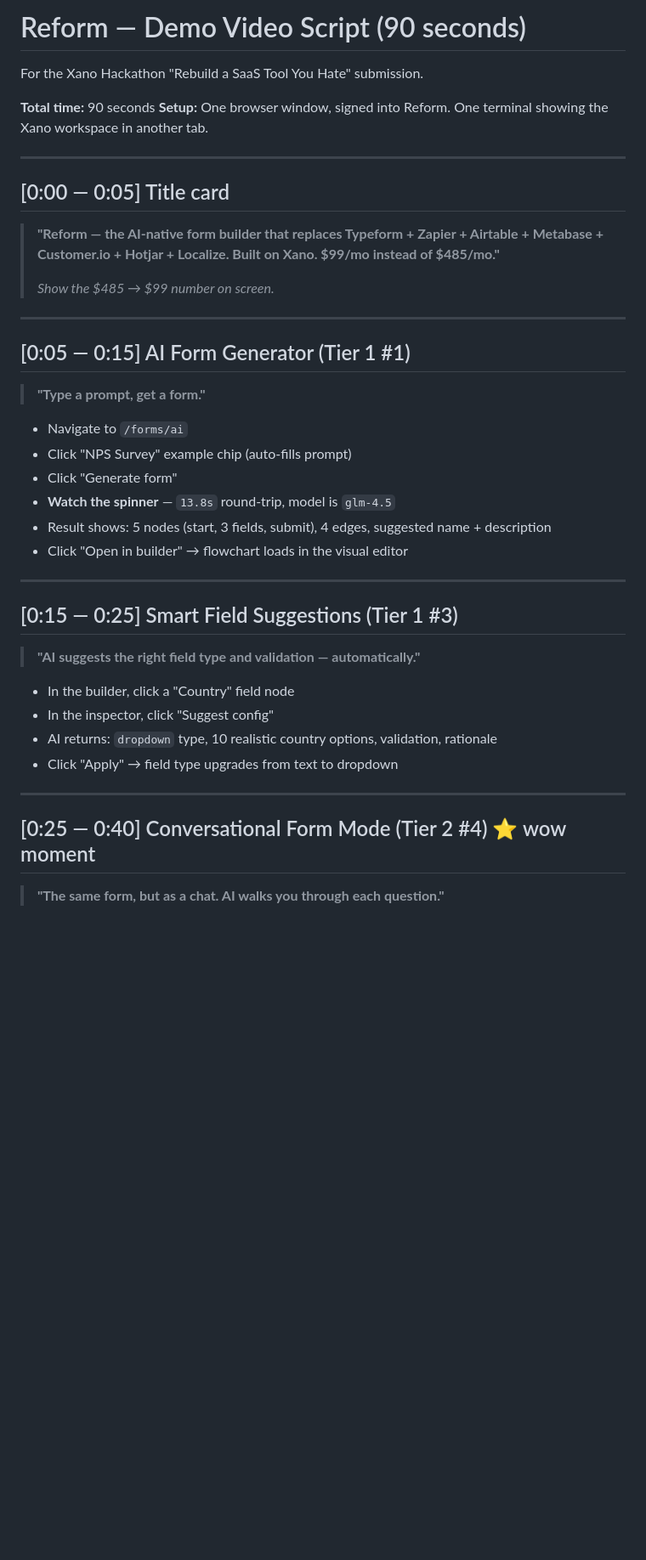
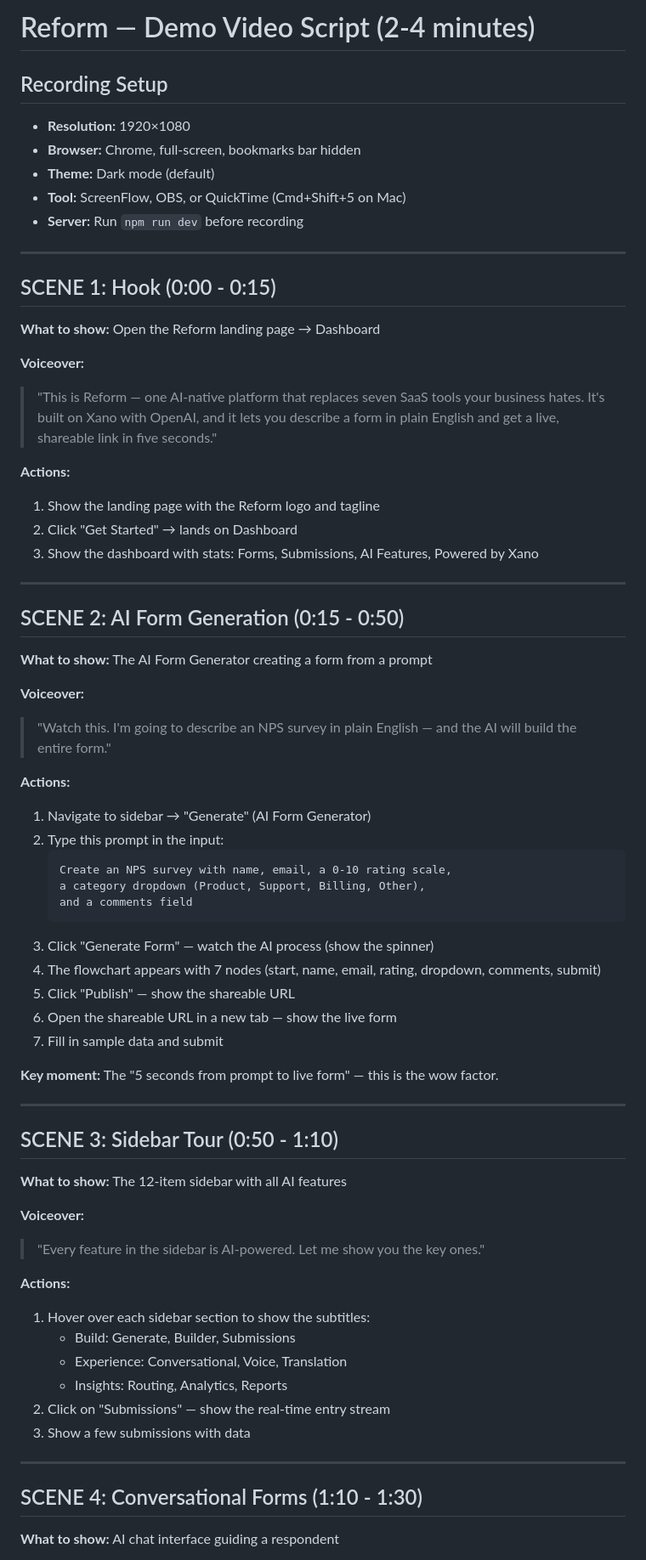
Before and after one commit to CHAMA18/reform, a Markdown page: DEMO_SCRIPT.md, the part around one of its changes. Shown at 85% size. Rendered like a GitHub page; blank space fills up the shorter version.

````diff
--- a/DEMO_SCRIPT.md
+++ b/DEMO_SCRIPT.md
@@ -1,45 +1,72 @@
-# Reform — Demo Video Script (90 seconds)
+# Reform — Demo Video Script (2-4 minutes)
 
-For the Xano Hackathon "Rebuild a SaaS Tool You Hate" submission.
+## Recording Setup
 
-**Total time:** 90 seconds
-**Setup:** One browser window, signed into Reform. One terminal showing the Xano workspace in another tab.
+- **Resolution:** 1920×1080
+- **Browser:** Chrome, full-screen, bookmarks bar hidden
+- **Theme:** Dark mode (default)
+- **Tool:** ScreenFlow, OBS, or QuickTime (Cmd+Shift+5 on Mac)
+- **Server:** Run `npm run dev` before recording
 
 ---
 
-## [0:00 — 0:05] Title card
+## SCENE 1: Hook (0:00 - 0:15)
 
-> **"Reform — the AI-native form builder that replaces Typeform + Zapier + Airtable + Metabase + Customer.io + Hotjar + Localize. Built on Xano. $99/mo instead of $485/mo."**
->
-> *Show the $485 → $99 number on screen.*
+**What to show:** Open the Reform landing page → Dashboard
+
+**Voiceover:**
+> "This is Reform — one AI-native platform that replaces seven SaaS tools your business hates. It's built on Xano with OpenAI, and it lets you describe a form in plain English and get a live, shareable link in five seconds."
+
+**Actions:**
+1. Show the landing page with the Reform logo and tagline
+2. Click "Get Started" → lands on Dashboard
+3. Show the dashboard with stats: Forms, Submissions, AI Features, Powered by Xano
 
 ---
 
-## [0:05 — 0:15] AI Form Generator (Tier 1 #1)
+## SCENE 2: AI Form Generation (0:15 - 0:50)
 
-> **"Type a prompt, get a form."**
+**What to show:** The AI Form Generator creating a form from a prompt
 
-- Navigate to `/forms/ai`
-- Click "NPS Survey" example chip (auto-fills prompt)
-- Click "Generate form"
-- **Watch the spinner** — `13.8s` round-trip, model is `glm-4.5`
-- Result shows: 5 nodes (start, 3 fields, submit), 4 edges, suggested name + description
-- Click "Open in builder" → flowchart loads in the visual editor
+**Voiceover:**
+> "Watch this. I'm going to describe an NPS survey in plain English — and the AI will build the entire form."
+
+**Actions:**
+1. Navigate to sidebar → "Generate" (AI Form Generator)
+2. Type this prompt in the input:
+   ```
+   Create an NPS survey with name, email, a 0-10 rating scale,
+   a category dropdown (Product, Support, Billing, Other),
+   and a comments field
+   ```
+3. Click "Generate Form" — watch the AI process (show the spinner)
+4. The flowchart appears with 7 nodes (start, name, email, rating, dropdown, comments, submit)
+5. Click "Publish" — show the shareable URL
+6. Open the shareable URL in a new tab — show the live form
+7. Fill in sample data and submit
+
+**Key moment:** The "5 seconds from prompt to live form" — this is the wow factor.
 
 ---
 
-## [0:15 — 0:25] Smart Field Suggestions (Tier 1 #3)
+## SCENE 3: Sidebar Tour (0:50 - 1:10)
 
-> **"AI suggests the right field type and validation — automatically."**
+**What to show:** The 12-item sidebar with all AI features
 
-- In the builder, click a "Country" field node
-- In the inspector, click "Suggest config"
-- AI returns: `dropdown` type, 10 realistic country options, validation, rationale
-- Click "Apply" → field type upgrades from text to dropdown
+**Voiceover:**
+> "Every feature in the sidebar is AI-powered. Let me show you the key ones."
+
+**Actions:**
+1. Hover over each sidebar section to show the subtitles:
+   - Build: Generate, Builder, Submissions
+   - Experience: Conversational, Voice, Translation
+   - Insights: Routing, Analytics, Reports
+2. Click on "Submissions" — show the real-time entry stream
+3. Show a few submissions with data
 
 ---
 
-## [0:25 — 0:40] Conversational Form Mode (Tier 2 #4) ⭐ wow moment
+## SCENE 4: Conversational Forms (1:10 - 1:30)
 
-> **"The same form, but as a chat. AI walks you through each question."**
+**What to show:** AI chat interface guiding a respondent
 
````
Also changed, not shown: other parts of DEMO_SCRIPT.md (+70 -51 lines), BUILD_STORY.md (added, +95 -0 lines).
